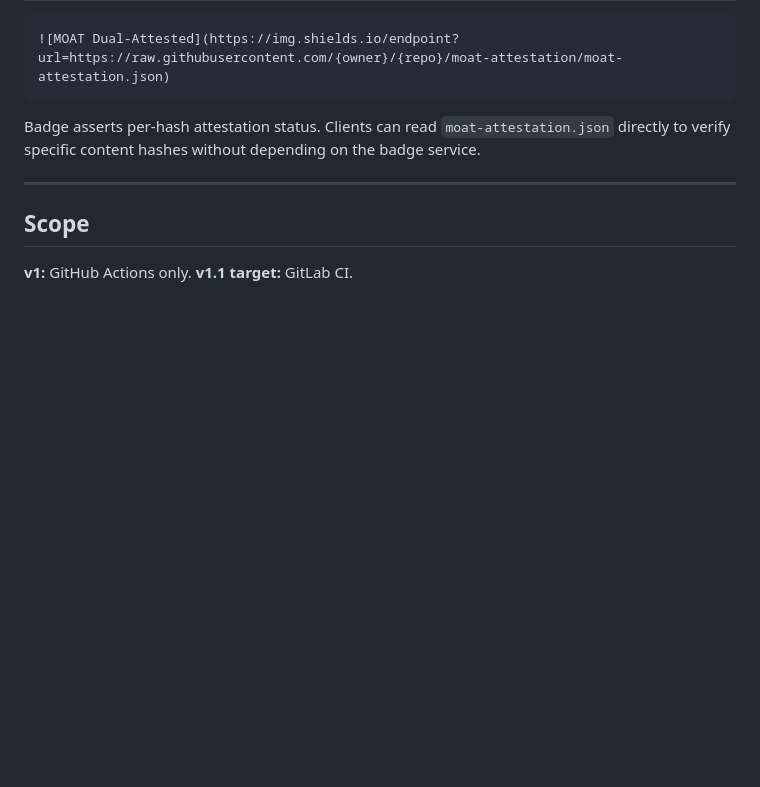
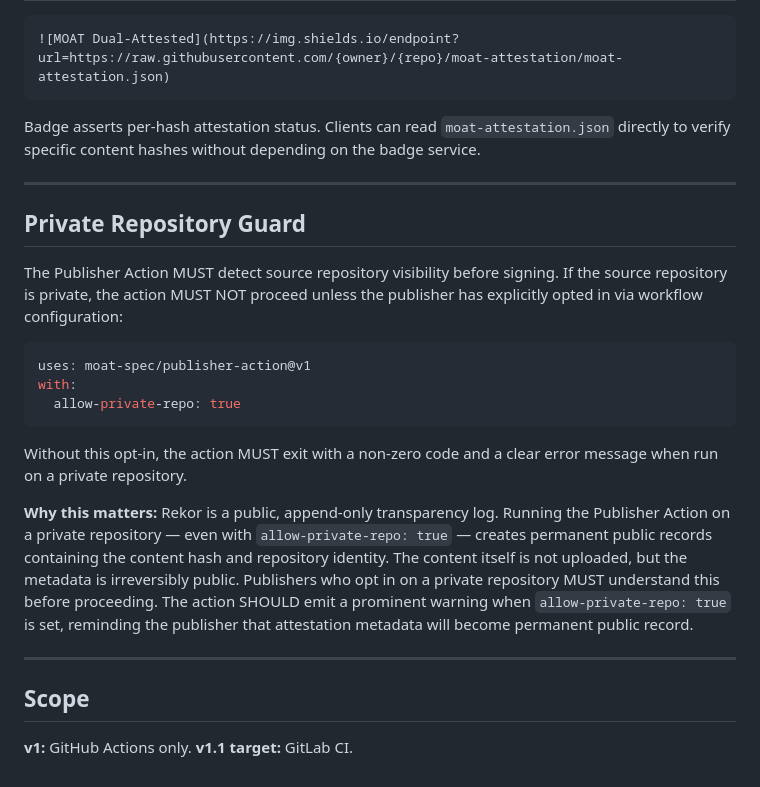
Before and after one commit to OpenScribbler/moat, a Markdown page: specs/publisher-action.md, the part around the change. Drawn GitHub-style; blank space fills up the shorter version.

Commit message:
spec: add private content isolation requirements
Conforming clients MUST NOT silently route private repo content to public
registries — explicit End User confirmation required. Publisher Action MUST
detect repo visibility and refuse to sign private repos without explicit
opt-in; warns that Rekor attestation metadata is permanently public even
when content itself is not uploaded.

Co-Authored-By: Claude Sonnet 4.6 <noreply@anthropic.com>

````diff
--- a/specs/publisher-action.md
+++ b/specs/publisher-action.md
@@ -121,6 +121,29 @@ Badge asserts per-hash attestation status. Clients can read `moat-attestation.js
 
 ---
 
+## Private Repository Guard
+
+The Publisher Action MUST detect source repository visibility before signing. If the source repository is private, the
+action MUST NOT proceed unless the publisher has explicitly opted in via workflow configuration:
+
+```yaml
+uses: moat-spec/publisher-action@v1
+with:
+  allow-private-repo: true
+```
+
+Without this opt-in, the action MUST exit with a non-zero code and a clear error message when run on a private
+repository.
+
+**Why this matters:** Rekor is a public, append-only transparency log. Running the Publisher Action on a private
+repository — even with `allow-private-repo: true` — creates permanent public records containing the content hash and
+repository identity. The content itself is not uploaded, but the metadata is irreversibly public. Publishers who opt
+in on a private repository MUST understand this before proceeding. The action SHOULD emit a prominent warning when
+`allow-private-repo: true` is set, reminding the publisher that attestation metadata will become permanent public
+record.
+
+---
+
 ## Scope
 
 **v1:** GitHub Actions only.
````
Also changed, not shown: docs/moat-revised-outline.md (+4 -0 lines).
